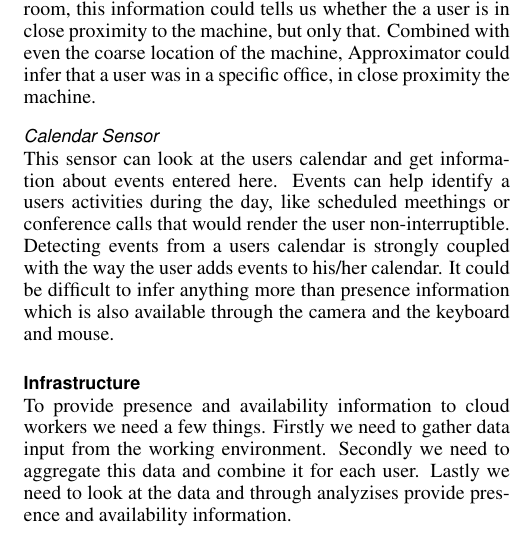
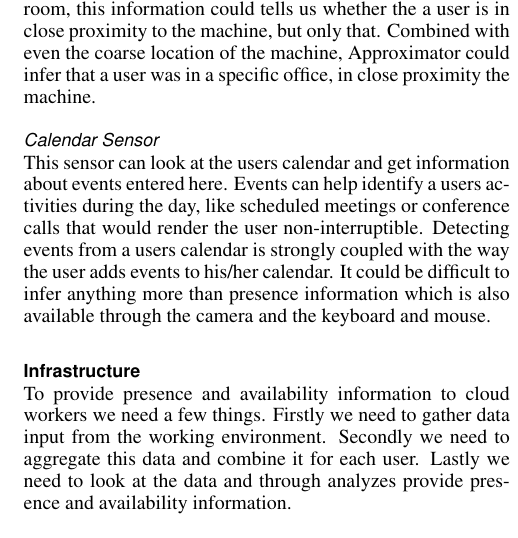
Before and after one commit to mellson/GSE, a LaTeX document (Report/gse_report.tex): part of one column of page 4 of 11, cut so that both start at the same text. Compiled offline with pdfLaTeX.

Commit message:
typos
Signed-off-by: Anders Bech Mellson <mellson@icloud.com>

```diff
--- a/Report/gse_report.tex
+++ b/Report/gse_report.tex
@@ -307,7 +307,7 @@ Combined with even the coarse location of the machine, Approximator could infer
 
 \subsubsection{Calendar Sensor}
 This sensor can look at the users calendar and get information about events entered here.
-Events can help identify a users activities during the day, like scheduled meethings or conference calls that would render the user non-interruptible.
+Events can help identify a users activities during the day, like scheduled meetings or conference calls that would render the user non-interruptible.
 Detecting events from a users calendar is strongly coupled with the way the user adds events to his/her calendar.
 It could be difficult to infer anything more than presence information which is also available through the camera and the keyboard and mouse.
 
@@ -315,7 +315,7 @@ It could be difficult to infer anything more than presence information which is
 To provide presence and availability information to cloud workers we need a few things.
 Firstly we need to gather data input from the working environment.
 Secondly we need to aggregate this data and combine it for each user.
-Lastly we need to look at the data and through analyzises provide presence and availability information.
+Lastly we need to look at the data and through analyzes provide presence and availability information.
 
 All these tasks are combined in our infrastructure which can read input from sensors and analyze this with a decision module.
 
```
